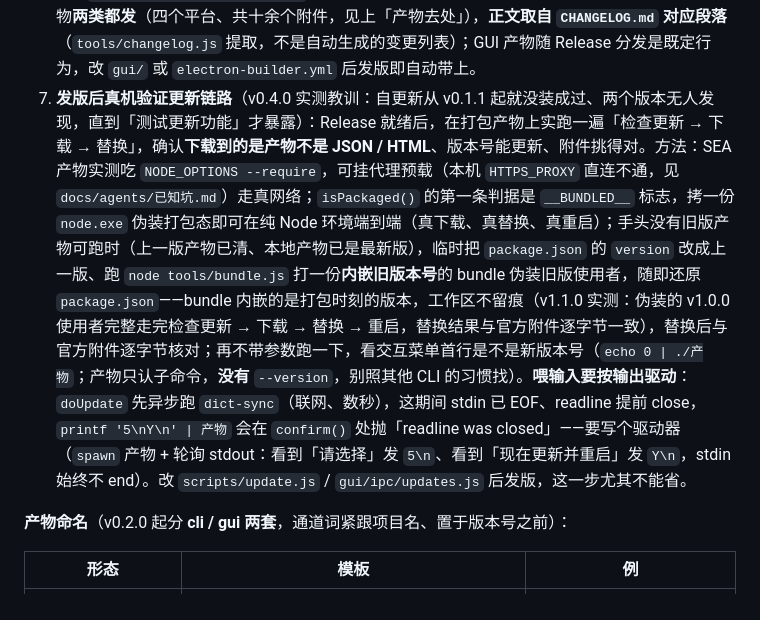
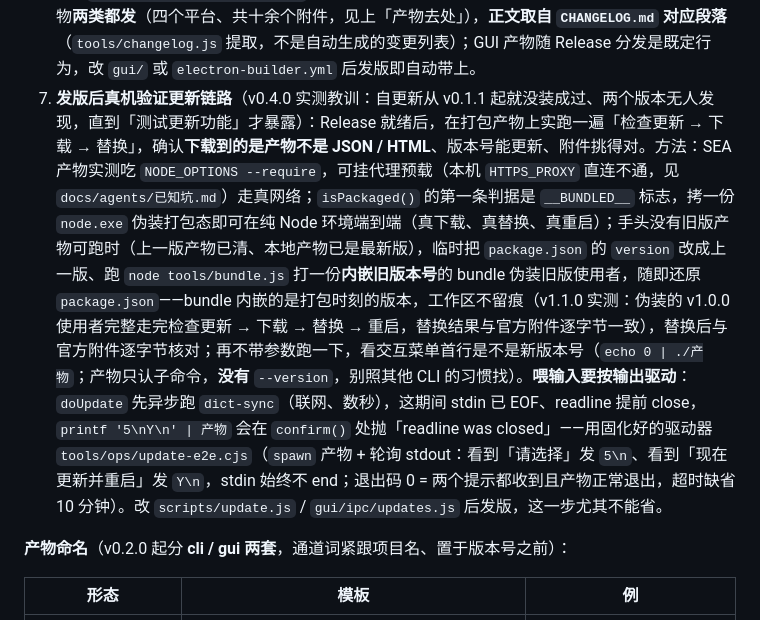
Before and after one commit to lldwb/github-desktop-zh-cn, a Markdown page: docs/agents/发版.md, the part around the change. Drawn GitHub-style.

```diff
--- a/docs/agents/发版.md
+++ b/docs/agents/发版.md
@@ -18,7 +18,7 @@
 4. 打注解 tag：`git tag -a vX.Y.Z -m "vX.Y.Z: <一句话说明>"`；
 5. tag 与 main 一并推送：`git push origin main --follow-tags`（`--follow-tags` 只带注解 tag，与上面的 `-a` 配套）。发版推送是**用户明确要求的动作**，与「提交规范」里「不自动 push」不冲突——日常提交仍只落本地；
 6. CI（`.github/workflows/build.yml`）随即构建各平台产物并发 Release——单文件产物与 GUI 产物**两类都发**（四个平台、共十余个附件，见上「产物去处」），**正文取自 `CHANGELOG.md` 对应段落**（`tools/changelog.js` 提取，不是自动生成的变更列表）；GUI 产物随 Release 分发是既定行为，改 `gui/` 或 `electron-builder.yml` 后发版即自动带上。
-7. **发版后真机验证更新链路**（v0.4.0 实测教训：自更新从 v0.1.1 起就没装成过、两个版本无人发现，直到「测试更新功能」才暴露）：Release 就绪后，在打包产物上实跑一遍「检查更新 → 下载 → 替换」，确认**下载到的是产物不是 JSON / HTML**、版本号能更新、附件挑得对。方法：SEA 产物实测吃 `NODE_OPTIONS --require`，可挂代理预载（本机 `HTTPS_PROXY` 直连不通，见`docs/agents/已知坑.md`）走真网络；`isPackaged()` 的第一条判据是 `__BUNDLED__` 标志，拷一份 `node.exe` 伪装打包态即可在纯 Node 环境端到端（真下载、真替换、真重启）；手头没有旧版产物可跑时（上一版产物已清、本地产物已是最新版），临时把 `package.json` 的 `version` 改成上一版、跑 `node tools/bundle.js` 打一份**内嵌旧版本号**的 bundle 伪装旧版使用者，随即还原 `package.json`——bundle 内嵌的是打包时刻的版本，工作区不留痕（v1.1.0 实测：伪装的 v1.0.0 使用者完整走完检查更新 → 下载 → 替换 → 重启，替换结果与官方附件逐字节一致），替换后与官方附件逐字节核对；再不带参数跑一下，看交互菜单首行是不是新版本号（`echo 0 | ./产物`；产物只认子命令，**没有** `--version`，别照其他 CLI 的习惯找）。**喂输入要按输出驱动**：`doUpdate` 先异步跑 `dict-sync`（联网、数秒），这期间 stdin 已 EOF、readline 提前 close，`printf '5\nY\n' | 产物` 会在 `confirm()` 处抛「readline was closed」——要写个驱动器（`spawn` 产物 + 轮询 stdout：看到「请选择」发 `5\n`、看到「现在更新并重启」发 `Y\n`，stdin 始终不 end）。改 `scripts/update.js` / `gui/ipc/updates.js` 后发版，这一步尤其不能省。
+7. **发版后真机验证更新链路**（v0.4.0 实测教训：自更新从 v0.1.1 起就没装成过、两个版本无人发现，直到「测试更新功能」才暴露）：Release 就绪后，在打包产物上实跑一遍「检查更新 → 下载 → 替换」，确认**下载到的是产物不是 JSON / HTML**、版本号能更新、附件挑得对。方法：SEA 产物实测吃 `NODE_OPTIONS --require`，可挂代理预载（本机 `HTTPS_PROXY` 直连不通，见`docs/agents/已知坑.md`）走真网络；`isPackaged()` 的第一条判据是 `__BUNDLED__` 标志，拷一份 `node.exe` 伪装打包态即可在纯 Node 环境端到端（真下载、真替换、真重启）；手头没有旧版产物可跑时（上一版产物已清、本地产物已是最新版），临时把 `package.json` 的 `version` 改成上一版、跑 `node tools/bundle.js` 打一份**内嵌旧版本号**的 bundle 伪装旧版使用者，随即还原 `package.json`——bundle 内嵌的是打包时刻的版本，工作区不留痕（v1.1.0 实测：伪装的 v1.0.0 使用者完整走完检查更新 → 下载 → 替换 → 重启，替换结果与官方附件逐字节一致），替换后与官方附件逐字节核对；再不带参数跑一下，看交互菜单首行是不是新版本号（`echo 0 | ./产物`；产物只认子命令，**没有** `--version`，别照其他 CLI 的习惯找）。**喂输入要按输出驱动**：`doUpdate` 先异步跑 `dict-sync`（联网、数秒），这期间 stdin 已 EOF、readline 提前 close，`printf '5\nY\n' | 产物` 会在 `confirm()` 处抛「readline was closed」——用固化好的驱动器 `tools/ops/update-e2e.cjs`（`spawn` 产物 + 轮询 stdout：看到「请选择」发 `5\n`、看到「现在更新并重启」发 `Y\n`，stdin 始终不 end；退出码 0 = 两个提示都收到且产物正常退出，超时缺省 10 分钟）。改 `scripts/update.js` / `gui/ipc/updates.js` 后发版，这一步尤其不能省。
 
 **产物命名**（v0.2.0 起分 **cli / gui 两套**，通道词紧跟项目名、置于版本号之前）：
 
```
Also changed, not shown: AGENTS.md (+3 -2 lines).
